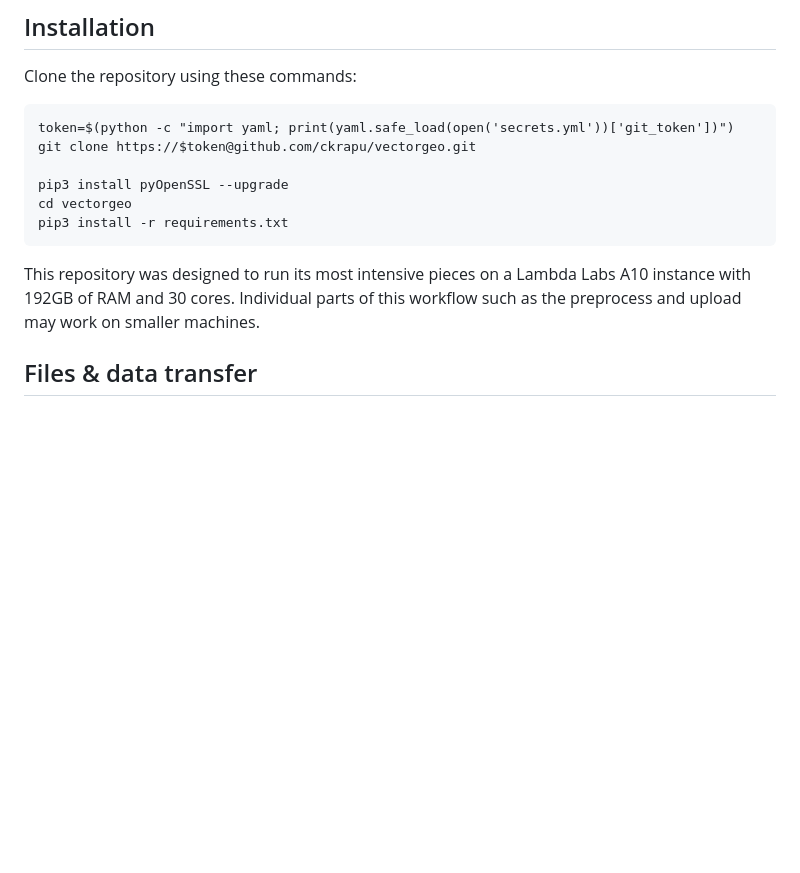
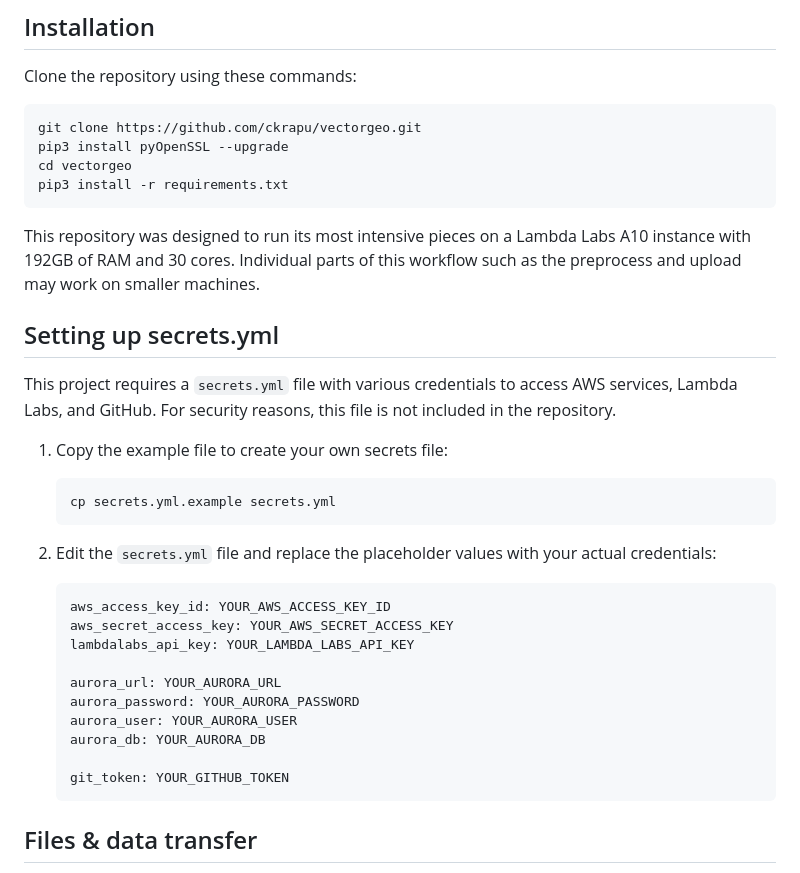
Before and after one commit to ckrapu/vectorgeo, a Markdown page: README.md, the part around the change. GitHub-like rendering; blank space fills up the shorter version.

Commit message:
Update README with instructions for secrets.yml setup

````diff
--- a/README.md
+++ b/README.md
@@ -21,15 +21,35 @@ You can access the web viewer for this data product at https://louisquissetlabs.
 Clone the repository using these commands:
 
 ```
-token=$(python -c "import yaml; print(yaml.safe_load(open('secrets.yml'))['git_token'])")
-git clone https://$token@github.com/ckrapu/vectorgeo.git
-
+git clone https://github.com/ckrapu/vectorgeo.git
 pip3 install pyOpenSSL --upgrade
 cd vectorgeo
 pip3 install -r requirements.txt
 ```
 
 This repository was designed to run its most intensive pieces on a Lambda Labs A10 instance with 192GB of RAM and 30 cores. Individual parts of this workflow such as the preprocess and upload may work on smaller machines.
+
+## Setting up secrets.yml
+This project requires a `secrets.yml` file with various credentials to access AWS services, Lambda Labs, and GitHub. For security reasons, this file is not included in the repository.
+
+1. Copy the example file to create your own secrets file:
+   ```
+   cp secrets.yml.example secrets.yml
+   ```
+
+2. Edit the `secrets.yml` file and replace the placeholder values with your actual credentials:
+   ```
+   aws_access_key_id: YOUR_AWS_ACCESS_KEY_ID
+   aws_secret_access_key: YOUR_AWS_SECRET_ACCESS_KEY
+   lambdalabs_api_key: YOUR_LAMBDA_LABS_API_KEY
+
+   aurora_url: YOUR_AURORA_URL
+   aurora_password: YOUR_AURORA_PASSWORD
+   aurora_user: YOUR_AURORA_USER
+   aurora_db: YOUR_AURORA_DB
+
+   git_token: YOUR_GITHUB_TOKEN
+   ```
 
 
 ## Files & data transfer
````
